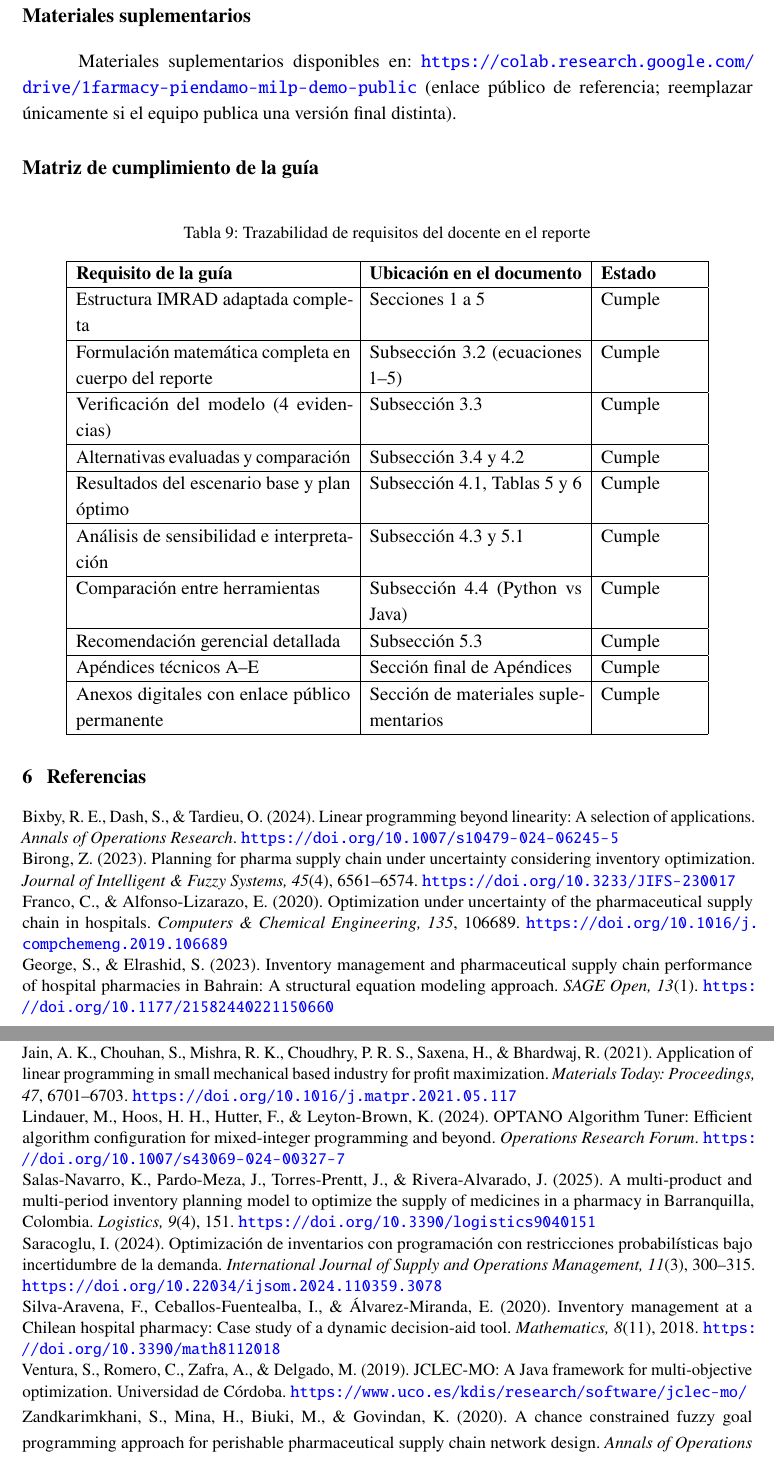
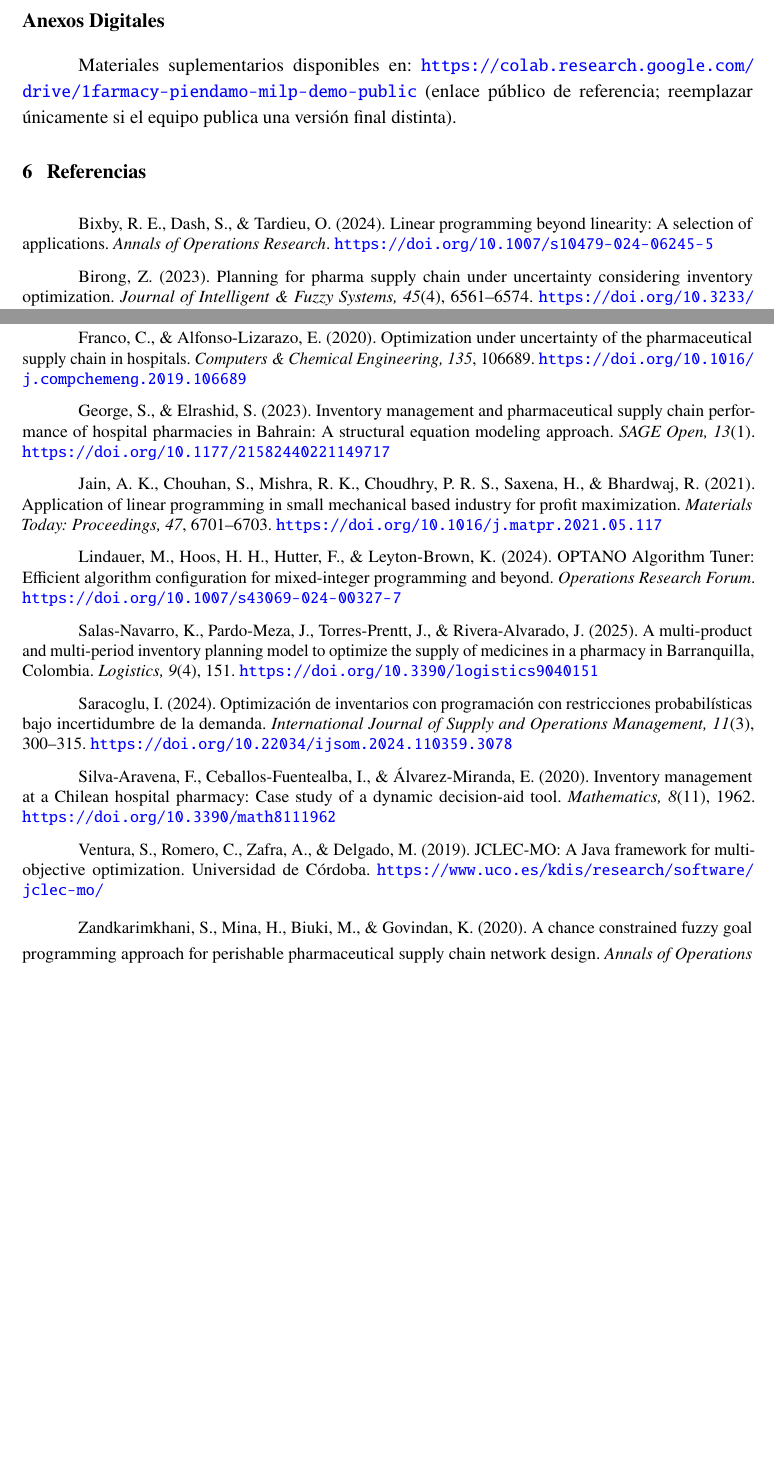
Before and after one commit to EstebanR05/sistema_optimizacion_operaciones, a LaTeX document (farmacy/latex/invetigacion_farmacy.tex): two parts of pages 14 and 15 of 17, joined at a grey line, cut at the place of the change, the shorter picture padded with empty space. Compiled offline with pdfLaTeX.

Commit message:
refactor: enhance report clarity by updating the summary and renaming sections for better alignment with content

```diff
--- a/farmacy/latex/invetigacion_farmacy.tex
+++ b/farmacy/latex/invetigacion_farmacy.tex
@@ -367,67 +367,37 @@ Herramienta recomendada para producción: Java para despliegue transaccional en
 
 Limitaciones y trabajo futuro: se asume linealidad de costos y no se modela perecibilidad explícita, quiebres con penalización ni \textit{lead times} estocásticos. Se propone extender a horizonte de 6 a 12 meses, incorporar clasificación ABC-VEN y evaluar formulaciones robustas con escenarios probabilísticos calibrados con histórico real.
 
-\section*{Materiales suplementarios}
-\addcontentsline{toc}{section}{Materiales suplementarios}
+\section*{Anexos Digitales}
+\addcontentsline{toc}{section}{Anexos Digitales}
 Materiales suplementarios disponibles en: \url{https://colab.research.google.com/drive/1farmacy-piendamo-milp-demo-public} (enlace público de referencia; reemplazar únicamente si el equipo publica una versión final distinta).
-
-\section*{Matriz de cumplimiento de la guía}
-\addcontentsline{toc}{section}{Matriz de cumplimiento de la guía}
-\begin{table}[H]
-\centering
-\caption{Trazabilidad de requisitos del docente en el reporte}
-\begin{tabular}{|p{6.2cm}|p{4.8cm}|p{2.2cm}|}
-\hline
-\textbf{Requisito de la guía} & \textbf{Ubicación en el documento} & \textbf{Estado} \\
-\hline
-Estructura IMRAD adaptada completa & Secciones 1 a 5 & Cumple \\
-\hline
-Formulación matemática completa en cuerpo del reporte & Subsección 3.2 (ecuaciones 1--5) & Cumple \\
-\hline
-Verificación del modelo (4 evidencias) & Subsección 3.3 & Cumple \\
-\hline
-Alternativas evaluadas y comparación & Subsección 3.4 y 4.2 & Cumple \\
-\hline
-Resultados del escenario base y plan óptimo & Subsección 4.1, Tablas 5 y 6 & Cumple \\
-\hline
-Análisis de sensibilidad e interpretación & Subsección 4.3 y 5.1 & Cumple \\
-\hline
-Comparación entre herramientas & Subsección 4.4 (Python vs Java) & Cumple \\
-\hline
-Recomendación gerencial detallada & Subsección 5.3 & Cumple \\
-\hline
-Apéndices técnicos A--E & Sección final de Apéndices & Cumple \\
-\hline
-Anexos digitales con enlace público permanente & Sección de materiales suplementarios & Cumple \\
-\hline
-\end{tabular}
-\end{table}
 
 \section{Referencias}
 \begingroup
 \setstretch{1.0}
-\small
-\noindent Bixby, R. E., Dash, S., \& Tardieu, O. (2024). Linear programming beyond linearity: A selection of applications. \textit{Annals of Operations Research}. \url{https://doi.org/10.1007/s10479-024-06245-5}
+\fontsize{11}{13}\selectfont
+\setlength{\parindent}{1.27cm}
+\setlength{\parskip}{8pt}
+Bixby, R. E., Dash, S., \& Tardieu, O. (2024). Linear programming beyond linearity: A selection of applications. \textit{Annals of Operations Research}. \url{https://doi.org/10.1007/s10479-024-06245-5}
 
-\noindent Birong, Z. (2023). Planning for pharma supply chain under uncertainty considering inventory optimization. \textit{Journal of Intelligent \& Fuzzy Systems, 45}(4), 6561--6574. \url{https://doi.org/10.3233/JIFS-230017}
+Birong, Z. (2023). Planning for pharma supply chain under uncertainty considering inventory optimization. \textit{Journal of Intelligent \& Fuzzy Systems, 45}(4), 6561--6574. \url{https://doi.org/10.3233/JIFS-230017}
 
-\noindent Franco, C., \& Alfonso-Lizarazo, E. (2020). Optimization under uncertainty of the pharmaceutical supply chain in hospitals. \textit{Computers \& Chemical Engineering, 135}, 106689. \url{https://doi.org/10.1016/j.compchemeng.2019.106689}
+Franco, C., \& Alfonso-Lizarazo, E. (2020). Optimization under uncertainty of the pharmaceutical supply chain in hospitals. \textit{Computers \& Chemical Engineering, 135}, 106689. \url{https://doi.org/10.1016/j.compchemeng.2019.106689}
 
-\noindent George, S., \& Elrashid, S. (2023). Inventory management and pharmaceutical supply chain performance of hospital pharmacies in Bahrain: A structural equation modeling approach. \textit{SAGE Open, 13}(1). \url{https://doi.org/10.1177/21582440221150660}
+George, S., \& Elrashid, S. (2023). Inventory management and pharmaceutical supply chain performance of hospital pharmacies in Bahrain: A structural equation modeling approach. \textit{SAGE Open, 13}(1). \url{https://doi.org/10.1177/21582440221149717}
 
-\noindent Jain, A. K., Chouhan, S., Mishra, R. K., Choudhry, P. R. S., Saxena, H., \& Bhardwaj, R. (2021). Application of linear programming in small mechanical based industry for profit maximization. \textit{Materials Today: Proceedings, 47}, 6701--6703. \url{https://doi.org/10.1016/j.matpr.2021.05.117}
+Jain, A. K., Chouhan, S., Mishra, R. K., Choudhry, P. R. S., Saxena, H., \& Bhardwaj, R. (2021). Application of linear programming in small mechanical based industry for profit maximization. \textit{Materials Today: Proceedings, 47}, 6701--6703. \url{https://doi.org/10.1016/j.matpr.2021.05.117}
 
-\noindent Lindauer, M., Hoos, H. H., Hutter, F., \& Leyton-Brown, K. (2024). OPTANO Algorithm Tuner: Efficient algorithm configuration for mixed-integer programming and beyond. \textit{Operations Research Forum}. \url{https://doi.org/10.1007/s43069-024-00327-7}
+Lindauer, M., Hoos, H. H., Hutter, F., \& Leyton-Brown, K. (2024). OPTANO Algorithm Tuner: Efficient algorithm configuration for mixed-integer programming and beyond. \textit{Operations Research Forum}. \url{https://doi.org/10.1007/s43069-024-00327-7}
 
-\noindent Salas-Navarro, K., Pardo-Meza, J., Torres-Prentt, J., \& Rivera-Alvarado, J. (2025). A multi-product and multi-period inventory planning model to optimize the supply of medicines in a pharmacy in Barranquilla, Colombia. \textit{Logistics, 9}(4), 151. \url{https://doi.org/10.3390/logistics9040151}
+Salas-Navarro, K., Pardo-Meza, J., Torres-Prentt, J., \& Rivera-Alvarado, J. (2025). A multi-product and multi-period inventory planning model to optimize the supply of medicines in a pharmacy in Barranquilla, Colombia. \textit{Logistics, 9}(4), 151. \url{https://doi.org/10.3390/logistics9040151}
 
-\noindent Saracoglu, I. (2024). Optimización de inventarios con programación con restricciones probabilísticas bajo incertidumbre de la demanda. \textit{International Journal of Supply and Operations Management, 11}(3), 300--315. \url{https://doi.org/10.22034/ijsom.2024.110359.3078}
+Saracoglu, I. (2024). Optimización de inventarios con programación con restricciones probabilísticas bajo incertidumbre de la demanda. \textit{International Journal of Supply and Operations Management, 11}(3), 300--315. \url{https://doi.org/10.22034/ijsom.2024.110359.3078}
 
-\noindent Silva-Aravena, F., Ceballos-Fuentealba, I., \& Álvarez-Miranda, E. (2020). Inventory management at a Chilean hospital pharmacy: Case study of a dynamic decision-aid tool. \textit{Mathematics, 8}(11), 2018. \url{https://doi.org/10.3390/math8112018}
+Silva-Aravena, F., Ceballos-Fuentealba, I., \& Álvarez-Miranda, E. (2020). Inventory management at a Chilean hospital pharmacy: Case study of a dynamic decision-aid tool. \textit{Mathematics, 8}(11), 1962. \url{https://doi.org/10.3390/math8111962}
 
-\noindent Ventura, S., Romero, C., Zafra, A., \& Delgado, M. (2019). JCLEC-MO: A Java framework for multi-objective optimization. Universidad de Córdoba. \url{https://www.uco.es/kdis/research/software/jclec-mo/}
+Ventura, S., Romero, C., Zafra, A., \& Delgado, M. (2019). JCLEC-MO: A Java framework for multi-objective optimization. Universidad de Córdoba. \url{https://www.uco.es/kdis/research/software/jclec-mo/}
 
-\noindent Zandkarimkhani, S., Mina, H., Biuki, M., \& Govindan, K. (2020). A chance constrained fuzzy goal programming approach for perishable pharmaceutical supply chain network design. \textit{Annals of Operations Research, 295}(1), 425--452. \url{https://doi.org/10.1007/s10479-020-03677-7}
+Zandkarimkhani, S., Mina, H., Biuki, M., \& Govindan, K. (2020). A chance constrained fuzzy goal programming approach for perishable pharmaceutical supply chain network design. \textit{Annals of Operations Research, 295}(1), 425--452. \url{https://doi.org/10.1007/s10479-020-03677-7}
 \endgroup
 
 \newpage
```
Also changed, not shown: farmacy/latex/invetigacion_farmacy.tex (2 more changed lines).
